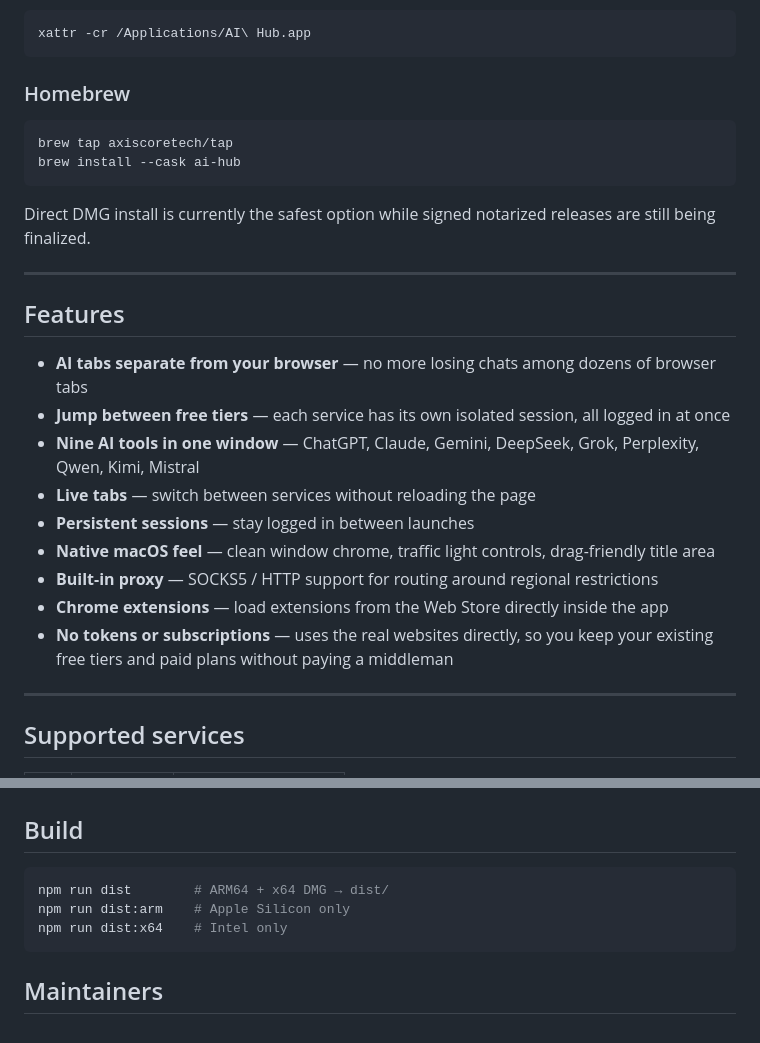
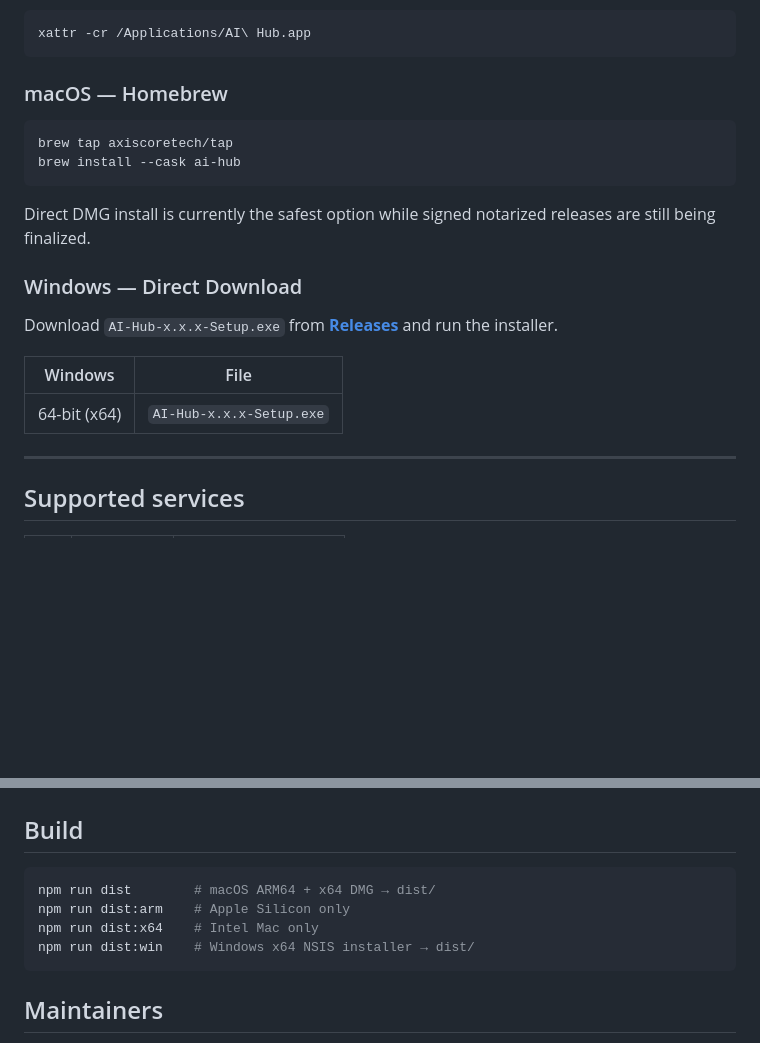
Before and after one commit to axiscoretech/ai-hub, a Markdown page: README.md, 2 parts joined by grey strips. Rendered like a GitHub page; blank space fills up the shorter version.

````diff
--- a/README.md
+++ b/README.md
@@ -70,7 +82,7 @@ If macOS reports that the app is damaged, clear the quarantine flag once and rel
 xattr -cr /Applications/AI\ Hub.app
 ```
 
-### Homebrew
+### macOS — Homebrew
 
 ```bash
 brew tap axiscoretech/tap
@@ -79,19 +91,13 @@ brew install --cask ai-hub
 
 Direct DMG install is currently the safest option while signed notarized releases are still being finalized.
 
----
+### Windows — Direct Download
 
-## Features
+Download `AI-Hub-x.x.x-Setup.exe` from [**Releases**](https://github.com/axiscoretech/ai-hub/releases/latest) and run the installer.
 
-- **AI tabs separate from your browser** — no more losing chats among dozens of browser tabs
-- **Jump between free tiers** — each service has its own isolated session, all logged in at once
-- **Nine AI tools in one window** — ChatGPT, Claude, Gemini, DeepSeek, Grok, Perplexity, Qwen, Kimi, Mistral
-- **Live tabs** — switch between services without reloading the page
-- **Persistent sessions** — stay logged in between launches
-- **Native macOS feel** — clean window chrome, traffic light controls, drag-friendly title area
-- **Built-in proxy** — SOCKS5 / HTTP support for routing around regional restrictions
-- **Chrome extensions** — load extensions from the Web Store directly inside the app
-- **No tokens or subscriptions** — uses the real websites directly, so you keep your existing free tiers and paid plans without paying a middleman
+| Windows | File |
+|---------|------|
+| 64-bit (x64) | `AI-Hub-x.x.x-Setup.exe` |
 
 ---
 
@@ -129,9 +135,10 @@ Requires [Node.js](https://nodejs.org) 18+ and [npm](https://npmjs.com).
 ## Build
 
 ```bash
-npm run dist        # ARM64 + x64 DMG → dist/
+npm run dist        # macOS ARM64 + x64 DMG → dist/
 npm run dist:arm    # Apple Silicon only
-npm run dist:x64    # Intel only
+npm run dist:x64    # Intel Mac only
+npm run dist:win    # Windows x64 NSIS installer → dist/
 ```
 
 ## Maintainers
````
Also changed, not shown: other parts of README.md (+25 -13 lines), assets/screenshot.png (added), 8 other files.
